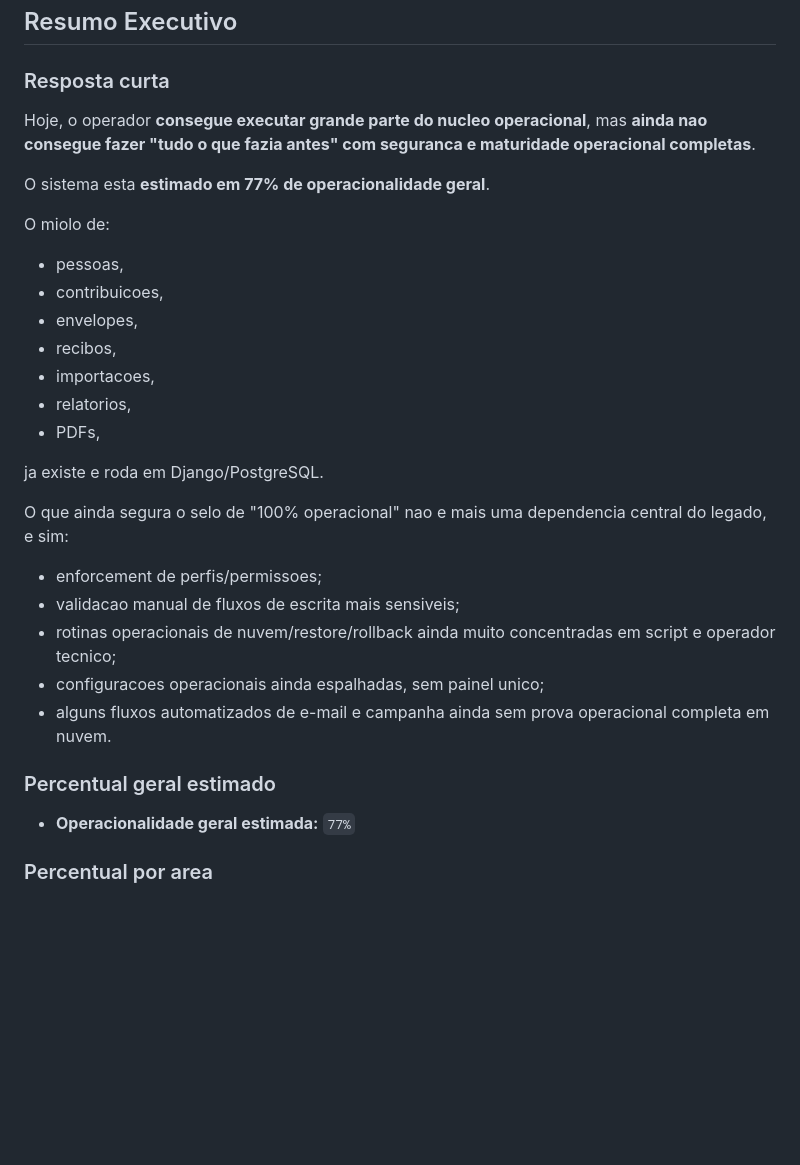
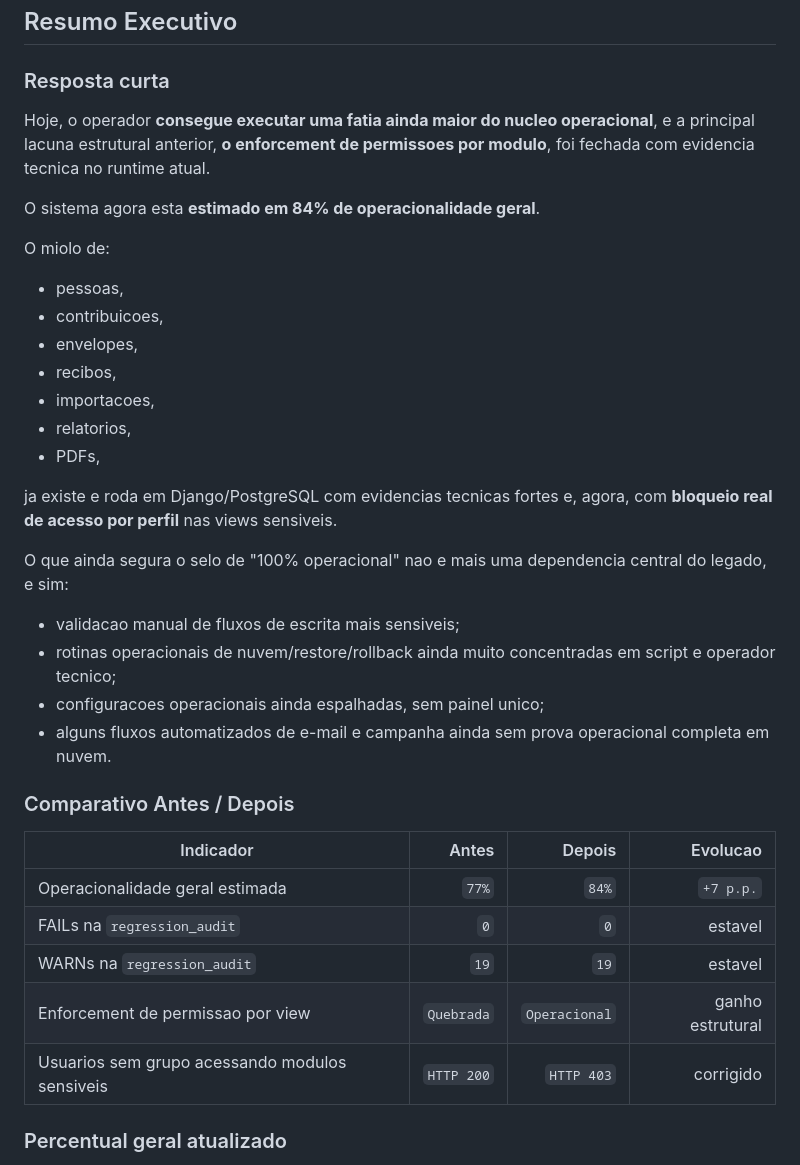
Before and after one commit to piraginejr/piraginejr, a Markdown page: docs/operational/POWER_CHURCH_OPERATIONAL_COMPLETION_MATRIX.md, the part around one of its changes. Drawn GitHub-style; blank space fills up the shorter version.

```diff
--- a/docs/operational/POWER_CHURCH_OPERATIONAL_COMPLETION_MATRIX.md
+++ b/docs/operational/POWER_CHURCH_OPERATIONAL_COMPLETION_MATRIX.md
@@ -43,9 +43,9 @@ Os percentuais abaixo sao estimativas operacionais, nao metricas matematicas exa
 
 ### Resposta curta
 
-Hoje, o operador **consegue executar grande parte do nucleo operacional**, mas **ainda nao consegue fazer "tudo o que fazia antes" com seguranca e maturidade operacional completas**.
+Hoje, o operador **consegue executar uma fatia ainda maior do nucleo operacional**, e a principal lacuna estrutural anterior, **o enforcement de permissoes por modulo**, foi fechada com evidencia tecnica no runtime atual.
 
-O sistema esta **estimado em 77% de operacionalidade geral**.
+O sistema agora esta **estimado em 84% de operacionalidade geral**.
 
 O miolo de:
 
@@ -57,19 +57,24 @@ O miolo de:
 - relatorios,
 - PDFs,
 
-ja existe e roda em Django/PostgreSQL.
+ja existe e roda em Django/PostgreSQL com evidencias tecnicas fortes e, agora, com **bloqueio real de acesso por perfil** nas views sensiveis.
 
 O que ainda segura o selo de "100% operacional" nao e mais uma dependencia central do legado, e sim:
 
-- enforcement de perfis/permissoes;
 - validacao manual de fluxos de escrita mais sensiveis;
 - rotinas operacionais de nuvem/restore/rollback ainda muito concentradas em script e operador tecnico;
 - configuracoes operacionais ainda espalhadas, sem painel unico;
 - alguns fluxos automatizados de e-mail e campanha ainda sem prova operacional completa em nuvem.
 
-### Percentual geral estimado
+### Comparativo Antes / Depois
 
-- **Operacionalidade geral estimada:** `77%`
+| Indicador | Antes | Depois | Evolucao |
+| --- | ---: | ---: | ---: |
+| Operacionalidade geral estimada | `77%` | `84%` | `+7 p.p.` |
+| FAILs na `regression_audit` | `0` | `0` | estavel |
+| WARNs na `regression_audit` | `19` | `19` | estavel |
+| Enforcement de permissao por view | `Quebrada` | `Operacional` | ganho estrutural |
+| Usuarios sem grupo acessando modulos sensiveis | `HTTP 200` | `HTTP 403` | corrigido |
 
-### Percentual por area
+### Percentual geral atualizado
 
```
Also changed, not shown: other parts of docs/operational/POWER_CHURCH_OPERATIONAL_COMPLETION_MATRIX.md (+60 -52 lines).
